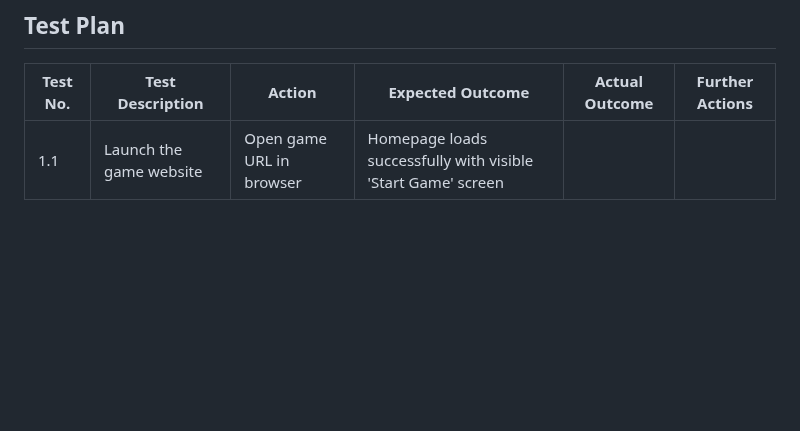
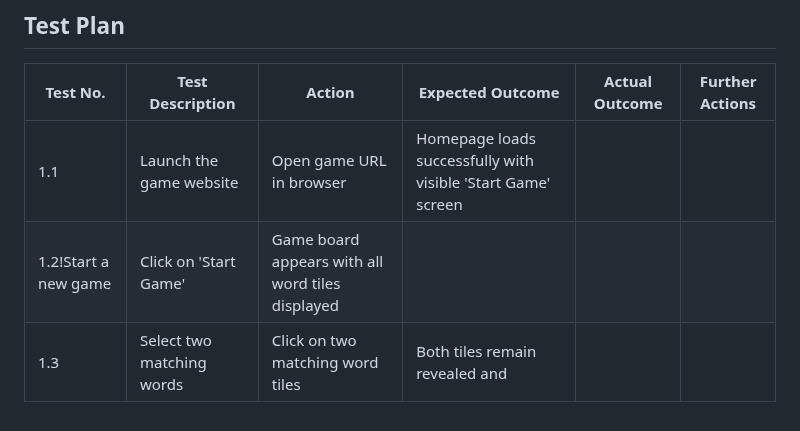
Before and after one commit to tranquilts/MATCH, a Markdown page: README.md, the part around the change. GitHub-like rendering; blank space fills up the shorter version.

```diff
--- a/README.md
+++ b/README.md
@@ -191,3 +191,5 @@ Mitigation strategy - Focus on core features first and add optional features aft
 | Test No. | Test Description | Action | Expected Outcome | Actual Outcome | Further Actions |
 |----------|------------------|--------------|------------------|----------------|---------|
 |1.1|Launch the game website|Open game URL in browser|Homepage loads successfully with visible 'Start Game' screen| | |
+|1.2!Start a new game|Click on 'Start Game'|Game board appears with all word tiles displayed| | |
+|1.3|Select two matching words| Click on two matching word tiles|Both tiles remain revealed and
```
